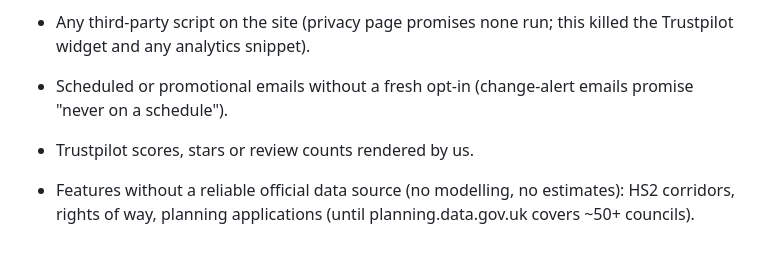
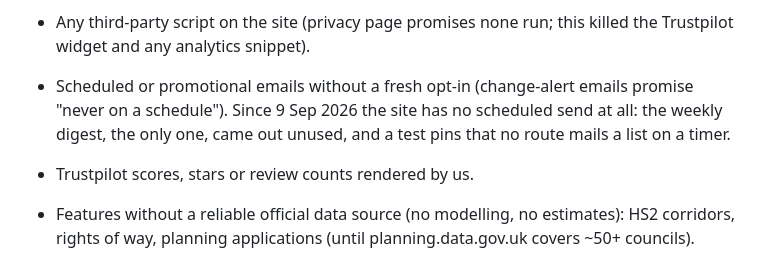
Before and after one commit to mrngmkmichael-cell/propertyvalue, a Markdown page: docs/BRAINSTORM_LOG.md, the part around one of its changes. Rendered like a GitHub page.

```diff
--- a/docs/BRAINSTORM_LOG.md
+++ b/docs/BRAINSTORM_LOG.md
@@ -668,7 +737,9 @@ the local Claude session as things ship. Newest first.
 - Any third-party script on the site (privacy page promises none run;
   this killed the Trustpilot widget and any analytics snippet).
 - Scheduled or promotional emails without a fresh opt-in (change-alert
-  emails promise "never on a schedule").
+  emails promise "never on a schedule"). Since 9 Sep 2026 the site has
+  no scheduled send at all: the weekly digest, the only one, came out
+  unused, and a test pins that no route mails a list on a timer.
 - Trustpilot scores, stars or review counts rendered by us.
 - Features without a reliable official data source (no modelling, no
   estimates): HS2 corridors, rights of way, planning applications
```
Also changed, not shown: other parts of docs/BRAINSTORM_LOG.md (+69 -0 lines).
